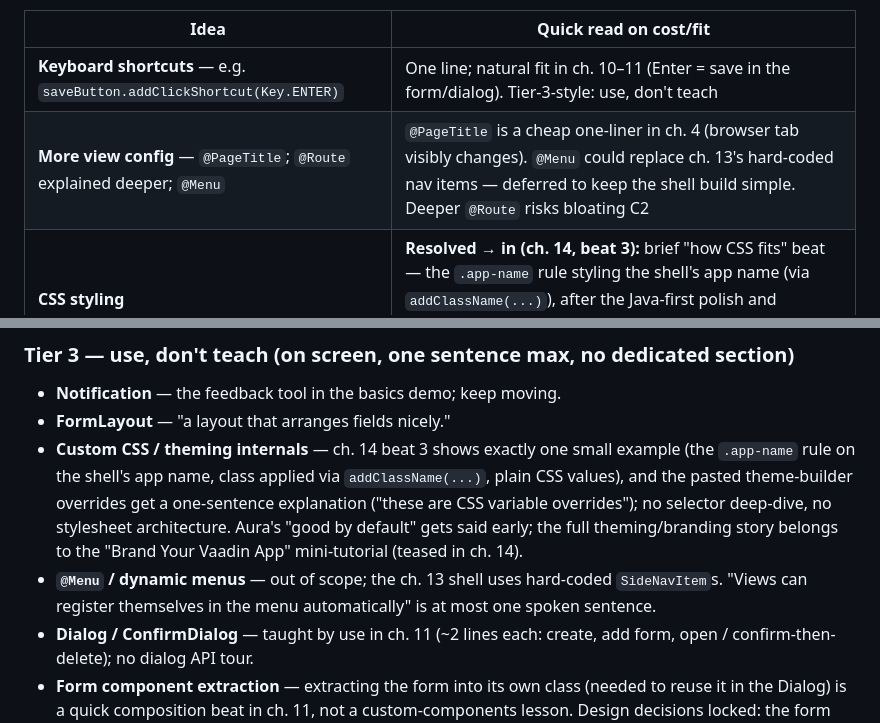
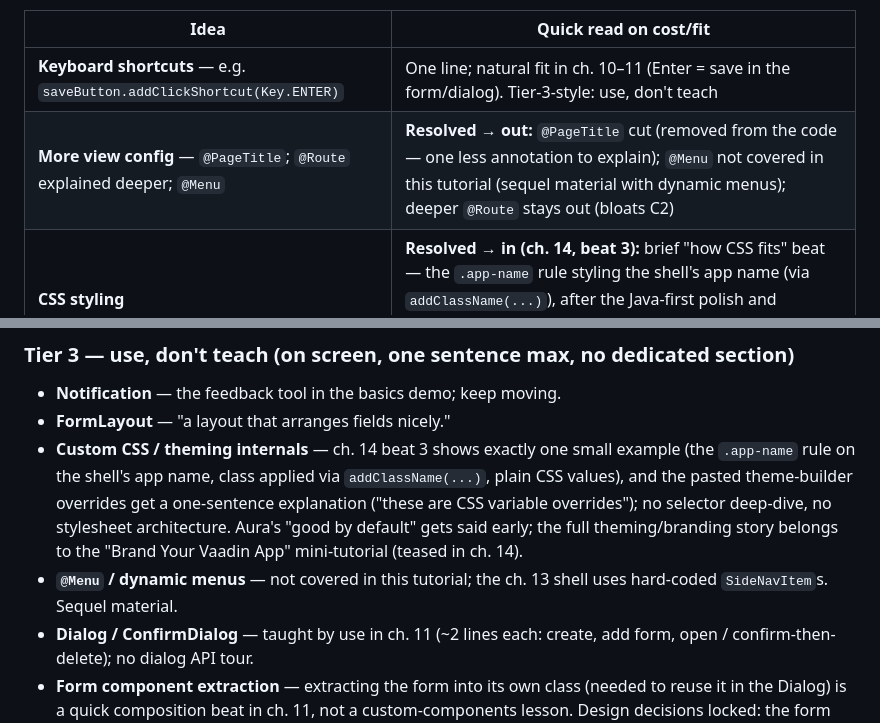
Before and after one commit to drewharvey/vaadin-intro-tutorial, a Markdown page: 2027-06-vaadin-intro-tutorial.md, 2 parts joined by grey strips. GitHub-like rendering.

Commit message:
Sync outline: @PageTitle and @Menu resolved out of scope
Co-Authored-By: Claude Fable 5 <noreply@anthropic.com>

```diff
--- a/2027-06-vaadin-intro-tutorial.md
+++ b/2027-06-vaadin-intro-tutorial.md
@@ -58,7 +58,7 @@ Each item gets resolved to **in** (with a chapter), **out**, or **sequel/next-st
 | Idea | Quick read on cost/fit |
 |---|---|
 | **Keyboard shortcuts** — e.g. `saveButton.addClickShortcut(Key.ENTER)` | One line; natural fit in ch. 10–11 (Enter = save in the form/dialog). Tier-3-style: use, don't teach |
-| **More view config** — `@PageTitle`; `@Route` explained deeper; `@Menu` | `@PageTitle` is a cheap one-liner in ch. 4 (browser tab visibly changes). `@Menu` could replace ch. 13's hard-coded nav items — deferred to keep the shell build simple. Deeper `@Route` risks bloating C2 |
+| **More view config** — `@PageTitle`; `@Route` explained deeper; `@Menu` | **Resolved → out:** `@PageTitle` cut (removed from the code — one less annotation to explain); `@Menu` not covered in this tutorial (sequel material with dynamic menus); deeper `@Route` stays out (bloats C2) |
 | **CSS styling** | **Resolved → in (ch. 14, beat 3):** brief "how CSS fits" beat — the `.app-name` rule styling the shell's app name (via `addClassName(...)`), after the Java-first polish and theming beats; full branding stays with the "Brand Your Vaadin App" tease |
 | **Route parameters** (passing data to a view) | No motivating use in the current two views — a natural sequel topic together with dynamic menus |
 | **File uploads** | New component + backend handling, and the flat entity has no file field — likely its own video |
@@ -94,7 +94,7 @@ Each item gets resolved to **in** (with a chapter), **out**, or **sequel/next-st
 - **Notification** — the feedback tool in the basics demo; keep moving.
 - **FormLayout** — "a layout that arranges fields nicely."
 - **Custom CSS / theming internals** — ch. 14 beat 3 shows exactly one small example (the `.app-name` rule on the shell's app name, class applied via `addClassName(...)`, plain CSS values), and the pasted theme-builder overrides get a one-sentence explanation ("these are CSS variable overrides"); no selector deep-dive, no stylesheet architecture. Aura's "good by default" gets said early; the full theming/branding story belongs to the "Brand Your Vaadin App" mini-tutorial (teased in ch. 14).
-- **`@Menu` / dynamic menus** — out of scope; the ch. 13 shell uses hard-coded `SideNavItem`s. "Views can register themselves in the menu automatically" is at most one spoken sentence.
+- **`@Menu` / dynamic menus** — not covered in this tutorial; the ch. 13 shell uses hard-coded `SideNavItem`s. Sequel material.
 - **Dialog / ConfirmDialog** — taught by use in ch. 11 (~2 lines each: create, add form, open / confirm-then-delete); no dialog API tour.
 - **Form component extraction** — extracting the form into its own class (needed to reuse it in the Dialog) is a quick composition beat in ch. 11, not a custom-components lesson. Design decisions locked: the form class *owns its Binder* (view never touches it — the extraction simplifies, not complicates); save is reported back via a **plain lambda callback** (`setOnSave(...)`), not custom component events — it reuses the listener pattern (C4) on the viewer's own component; the inline details area and the dialog each hold their **own instance** of the form class.
 - **JPA/Spring Data internals** — the ch. 12 backend is toured, not taught; no annotation-by-annotation walkthrough.
```
